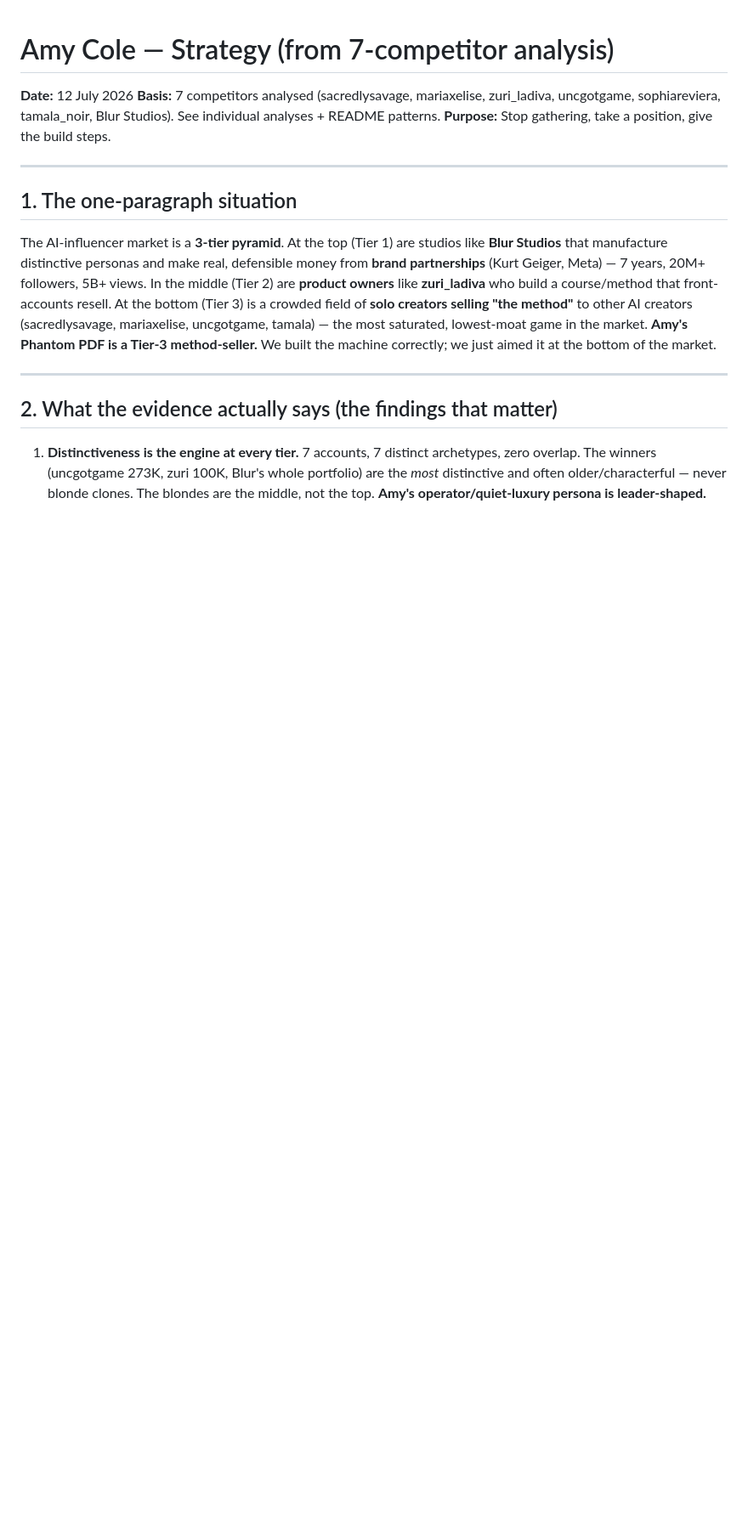
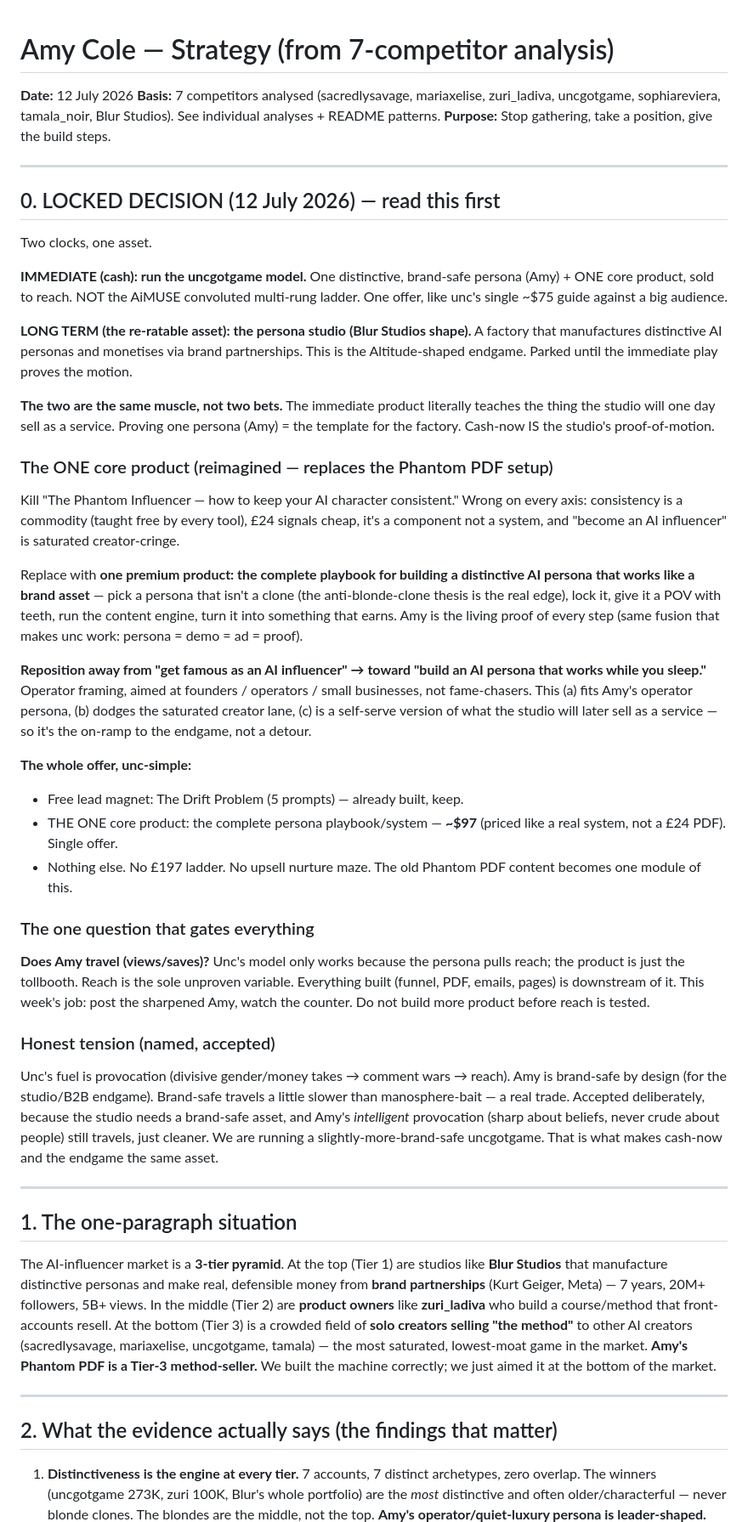
Before and after one commit to altitudeaico/amycole, a Markdown page: competitor-analysis/STRATEGY.md, the part around the change. Shown at 85% size. GitHub-like rendering; blank space fills up the shorter version.

Commit message:
Lock strategy: uncgotgame model now (one persona + one ~$97 core product, reach-first) / persona studio later; reimagine core product away from Tier-3 method-seller

```diff
--- a/competitor-analysis/STRATEGY.md
+++ b/competitor-analysis/STRATEGY.md
@@ -3,6 +3,37 @@
 **Date:** 12 July 2026
 **Basis:** 7 competitors analysed (sacredlysavage, mariaxelise, zuri_ladiva, uncgotgame, sophiareviera, tamala_noir, Blur Studios). See individual analyses + README patterns.
 **Purpose:** Stop gathering, take a position, give the build steps.
+
+---
+
+## 0. LOCKED DECISION (12 July 2026) — read this first
+
+Two clocks, one asset.
+
+**IMMEDIATE (cash): run the uncgotgame model.** One distinctive, brand-safe persona (Amy) + ONE core product, sold to reach. NOT the AiMUSE convoluted multi-rung ladder. One offer, like unc's single ~$75 guide against a big audience.
+
+**LONG TERM (the re-ratable asset): the persona studio (Blur Studios shape).** A factory that manufactures distinctive AI personas and monetises via brand partnerships. This is the Altitude-shaped endgame. Parked until the immediate play proves the motion.
+
+**The two are the same muscle, not two bets.** The immediate product literally teaches the thing the studio will one day sell as a service. Proving one persona (Amy) = the template for the factory. Cash-now IS the studio's proof-of-motion.
+
+### The ONE core product (reimagined — replaces the Phantom PDF setup)
+
+Kill "The Phantom Influencer — how to keep your AI character consistent." Wrong on every axis: consistency is a commodity (taught free by every tool), £24 signals cheap, it's a component not a system, and "become an AI influencer" is saturated creator-cringe.
+
+Replace with **one premium product: the complete playbook for building a distinctive AI persona that works like a brand asset** — pick a persona that isn't a clone (the anti-blonde-clone thesis is the real edge), lock it, give it a POV with teeth, run the content engine, turn it into something that earns. Amy is the living proof of every step (same fusion that makes unc work: persona = demo = ad = proof).
+
+**Reposition away from "get famous as an AI influencer" → toward "build an AI persona that works while you sleep."** Operator framing, aimed at founders / operators / small businesses, not fame-chasers. This (a) fits Amy's operator persona, (b) dodges the saturated creator lane, (c) is a self-serve version of what the studio will later sell as a service — so it's the on-ramp to the endgame, not a detour.
+
+**The whole offer, unc-simple:**
+- Free lead magnet: The Drift Problem (5 prompts) — already built, keep.
+- THE ONE core product: the complete persona playbook/system — **~$97** (priced like a real system, not a £24 PDF). Single offer.
+- Nothing else. No £197 ladder. No upsell nurture maze. The old Phantom PDF content becomes one module of this.
+
+### The one question that gates everything
+**Does Amy travel (views/saves)?** Unc's model only works because the persona pulls reach; the product is just the tollbooth. Reach is the sole unproven variable. Everything built (funnel, PDF, emails, pages) is downstream of it. This week's job: post the sharpened Amy, watch the counter. Do not build more product before reach is tested.
+
+### Honest tension (named, accepted)
+Unc's fuel is provocation (divisive gender/money takes → comment wars → reach). Amy is brand-safe by design (for the studio/B2B endgame). Brand-safe travels a little slower than manosphere-bait — a real trade. Accepted deliberately, because the studio needs a brand-safe asset, and Amy's *intelligent* provocation (sharp about beliefs, never crude about people) still travels, just cleaner. We are running a slightly-more-brand-safe uncgotgame. That is what makes cash-now and the endgame the same asset.
 
 ---
 
```
